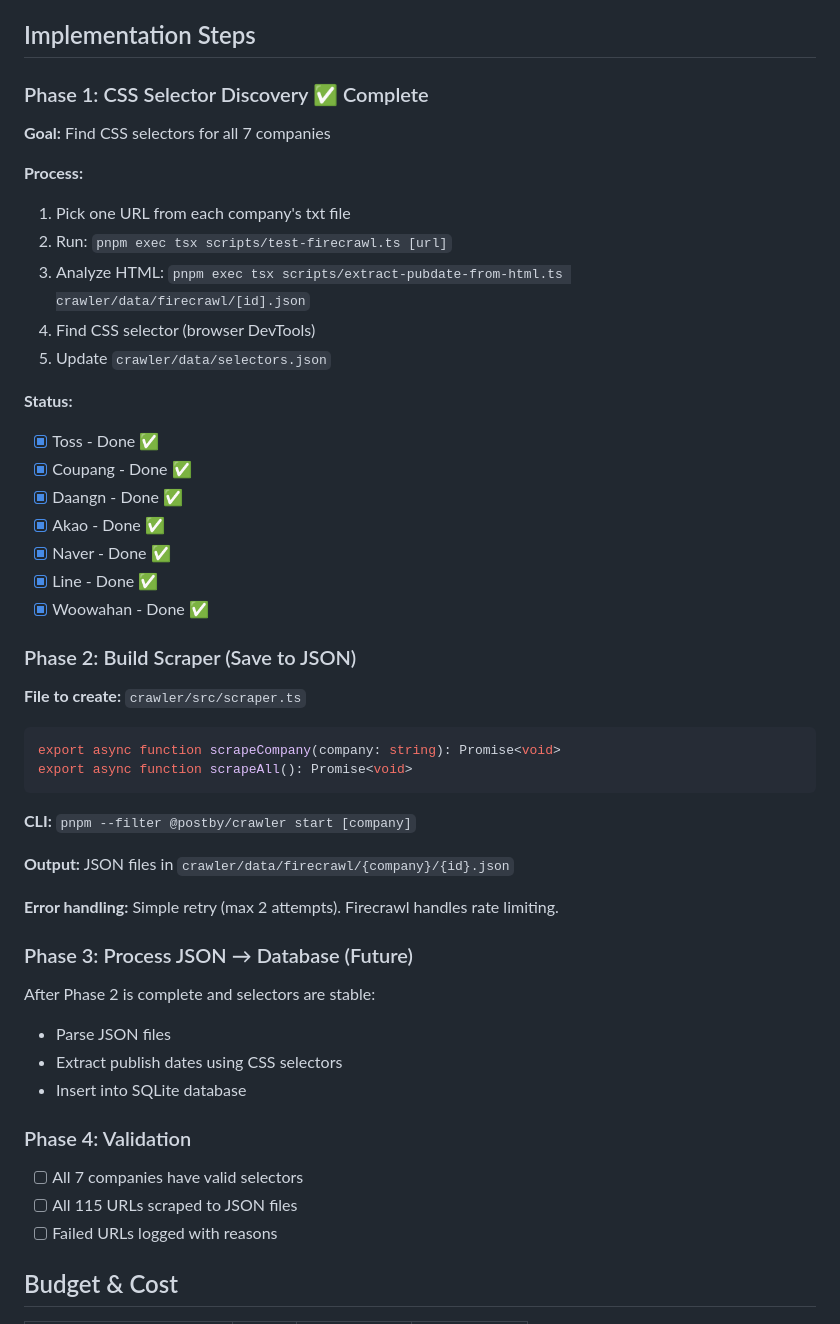
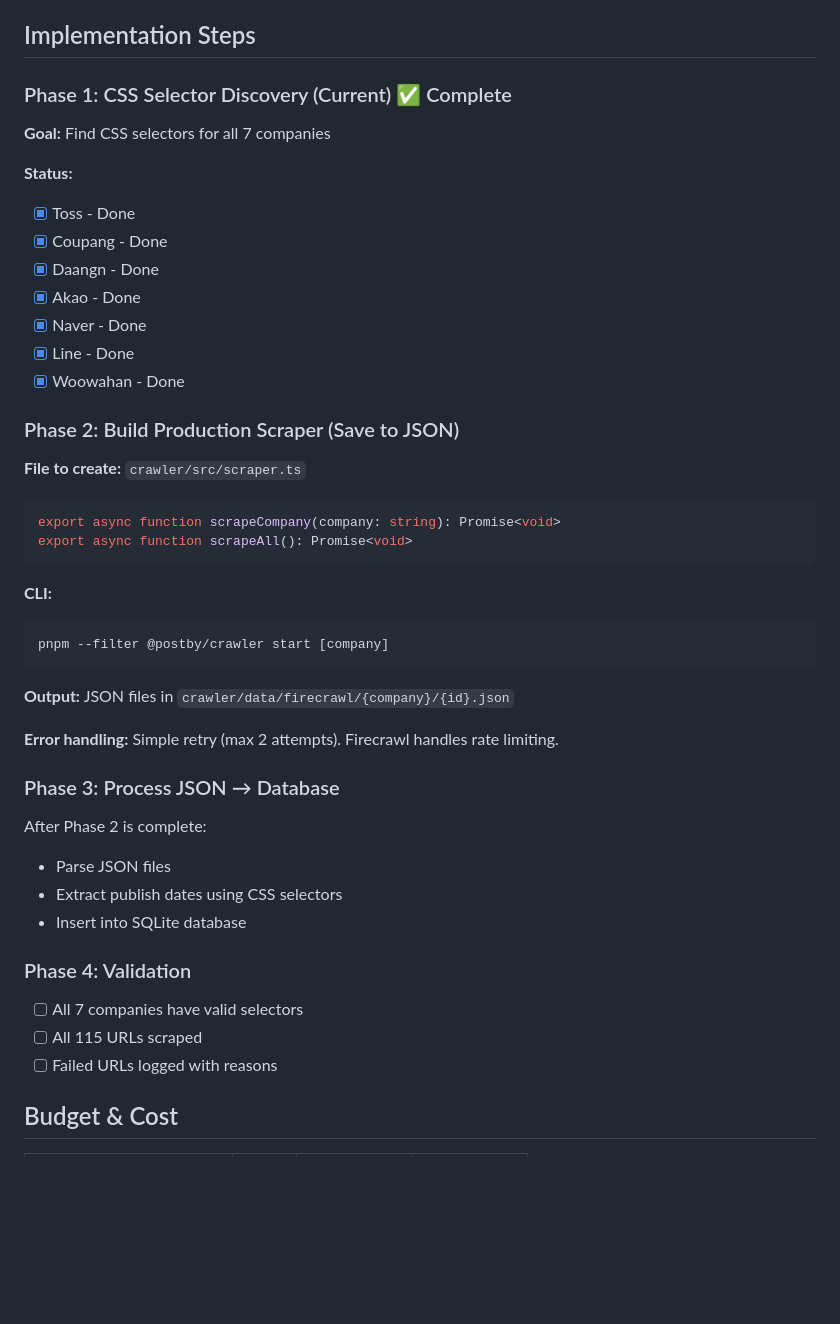
Before and after one commit to raeperd/postby.io, a Markdown page: docs/plan/2025-12-31-firecrawl-crawler-implementation.md, the part around the change. Drawn GitHub-style; blank space fills up the shorter version.

````diff
--- a/docs/plan/2025-12-31-firecrawl-crawler-implementation.md
+++ b/docs/plan/2025-12-31-firecrawl-crawler-implementation.md
@@ -213,27 +213,20 @@ After all selectors are working, process JSON files into SQLite.
 
 ## Implementation Steps
 
-### Phase 1: CSS Selector Discovery ✅ Complete
+### Phase 1: CSS Selector Discovery (Current) ✅ Complete
 
 **Goal:** Find CSS selectors for all 7 companies
 
-**Process:**
-1. Pick one URL from each company's txt file
-2. Run: `pnpm exec tsx scripts/test-firecrawl.ts [url]`
-3. Analyze HTML: `pnpm exec tsx scripts/extract-pubdate-from-html.ts crawler/data/firecrawl/[id].json`
-4. Find CSS selector (browser DevTools)
-5. Update `crawler/data/selectors.json`
+**Status:**
+- [x] Toss - Done
+- [x] Coupang - Done
+- [x] Daangn - Done
+- [x] Akao - Done
+- [x] Naver - Done
+- [x] Line - Done
+- [x] Woowahan - Done
 
-**Status:**
-- [x] Toss - Done ✅
-- [x] Coupang - Done ✅
-- [x] Daangn - Done ✅
-- [x] Akao - Done ✅
-- [x] Naver - Done ✅
-- [x] Line - Done ✅
-- [x] Woowahan - Done ✅
-
-### Phase 2: Build Scraper (Save to JSON)
+### Phase 2: Build Production Scraper (Save to JSON)
 
 **File to create:** `crawler/src/scraper.ts`
 
@@ -242,15 +235,18 @@ export async function scrapeCompany(company: string): Promise<void>
 export async function scrapeAll(): Promise<void>
 ```
 
-**CLI:** `pnpm --filter @postby/crawler start [company]`
+**CLI:**
+```bash
+pnpm --filter @postby/crawler start [company]
+```
 
 **Output:** JSON files in `crawler/data/firecrawl/{company}/{id}.json`
 
 **Error handling:** Simple retry (max 2 attempts). Firecrawl handles rate limiting.
 
-### Phase 3: Process JSON → Database (Future)
+### Phase 3: Process JSON → Database
 
-After Phase 2 is complete and selectors are stable:
+After Phase 2 is complete:
 - Parse JSON files
 - Extract publish dates using CSS selectors
 - Insert into SQLite database
@@ -258,7 +254,7 @@ After Phase 2 is complete and selectors are stable:
 ### Phase 4: Validation
 
 - [ ] All 7 companies have valid selectors
-- [ ] All 115 URLs scraped to JSON files
+- [ ] All 115 URLs scraped
 - [ ] Failed URLs logged with reasons
 
 ## Budget & Cost
````
